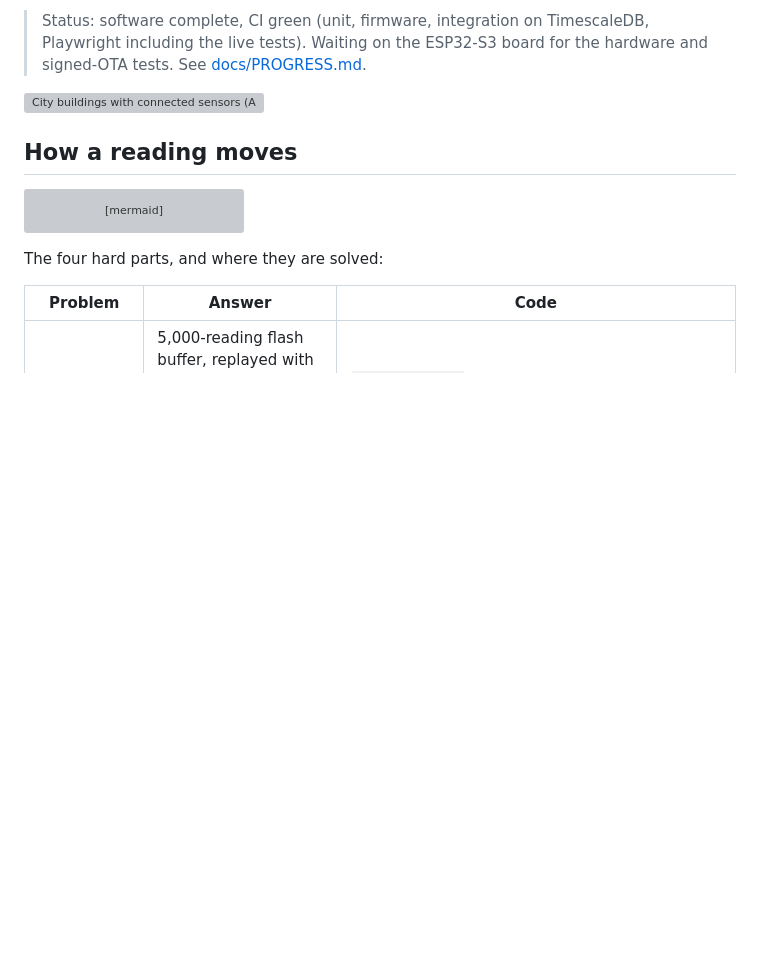
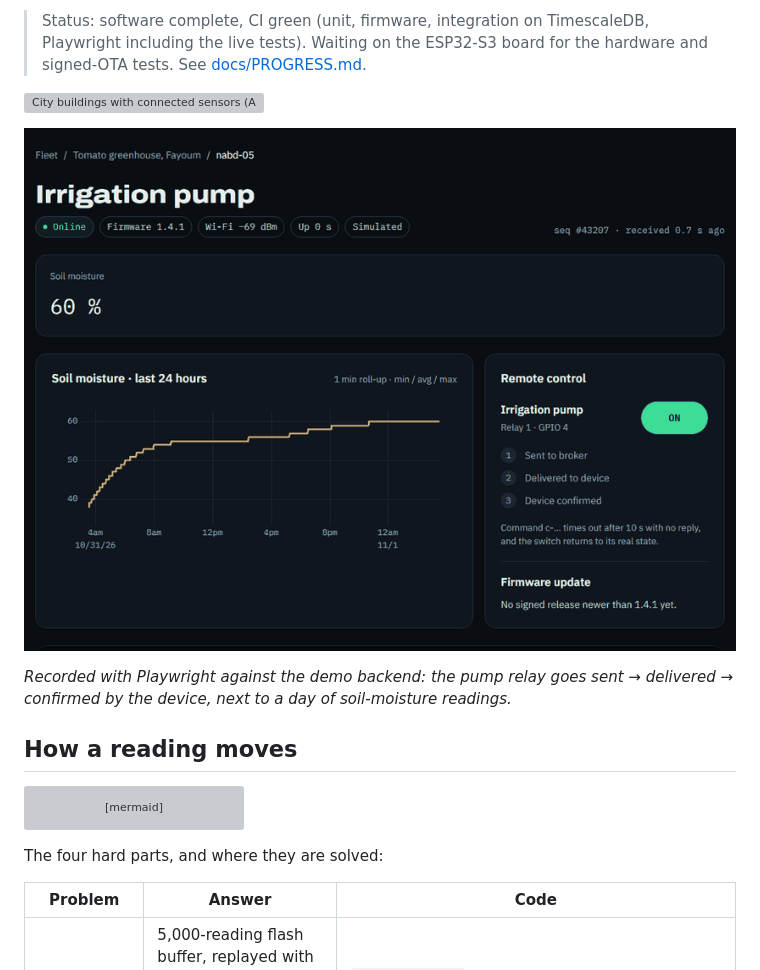
Before and after one commit to AbanoubRashad/nabd, a Markdown page: README.md, the part around the change. Rendered like a GitHub page; pictures changed too: docs/images/relay-flow.gif (added); blank space fills up the shorter version; grey boxes are pictures that could not be loaded.

Commit message:
docs(readme): relay-flow GIF recorded with Playwright against the demo

```diff
--- a/README.md
+++ b/README.md
@@ -16,7 +16,10 @@ while it wakes.
 
 ![City buildings with connected sensors (AI-generated illustration)](apps/web/public/images/ind-buildings.jpg)
 
-<!-- Relay-flow and live-chart GIF: recorded with Playwright once the stack runs (docs/PROGRESS.md). -->
+![Switching the irrigation pump from the dashboard: sent to the broker, delivered to the device, confirmed by the device with real timings](docs/images/relay-flow.gif)
+
+_Recorded with Playwright against the demo backend: the pump relay goes sent → delivered → confirmed by
+the device, next to a day of soil-moisture readings._
 
 ## How a reading moves
 
```
